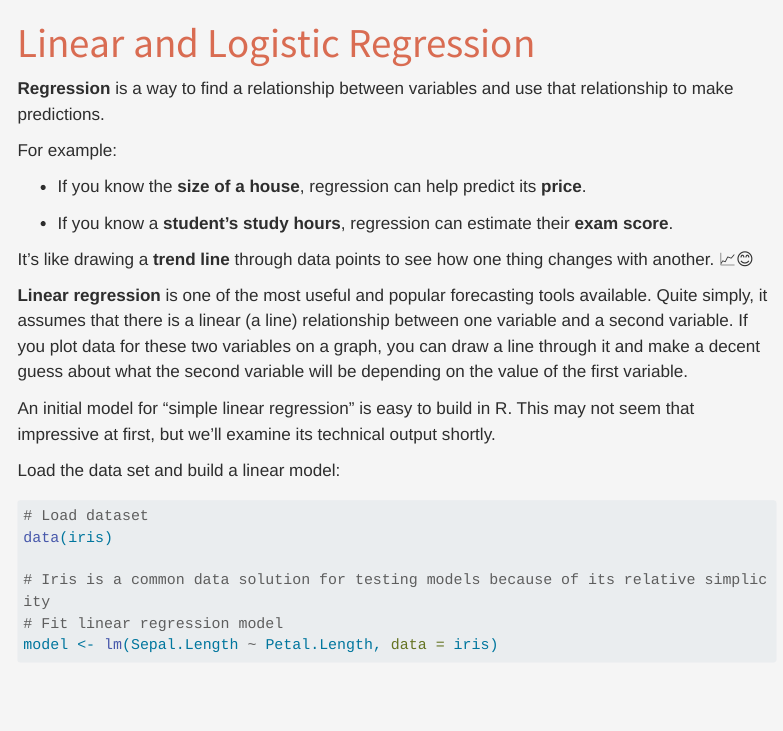
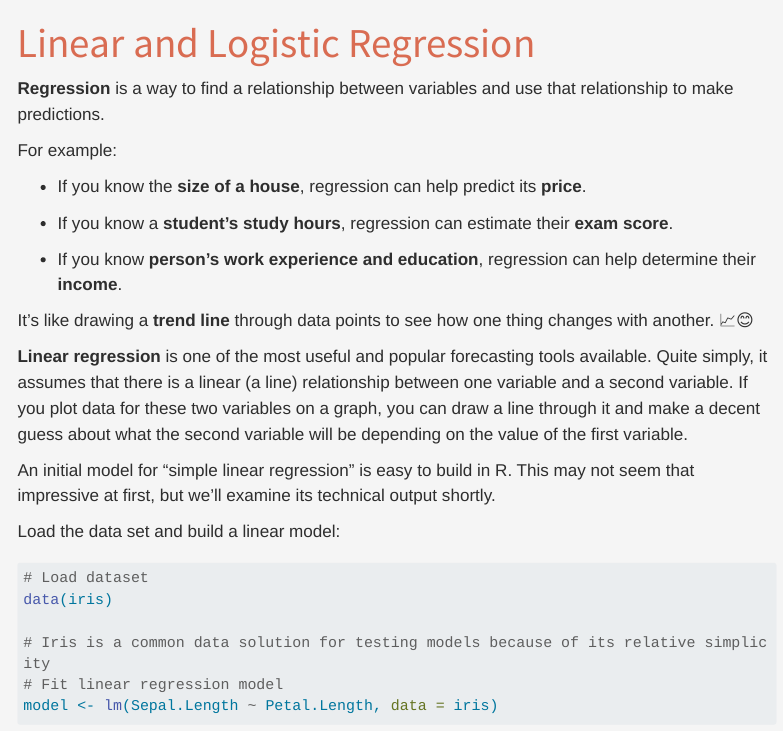
Before and after one commit to DSD-resilience/Machine-Learning-Clearly-Explained, a Quarto document (regression.qmd): the page in a window 1100 px wide, from its top. Rendered offline with R 4.5, knitr and Pandoc in place of Quarto, with nearby package versions; menus at the side of the page are left out; long lines of code are wrapped.

Commit message:
example added

```diff
--- a/regression.qmd
+++ b/regression.qmd
@@ -9,6 +9,8 @@ For example:
 -   If you know the **size of a house**, regression can help predict its **price**.
 
 -   If you know a **student’s study hours**, regression can estimate their **exam score**.
+
+-   If you know **person's work experience and education**, regression can help determine their **income**.
 
 It’s like drawing a **trend line** through data points to see how one thing changes with another. 📈😊
 
```
